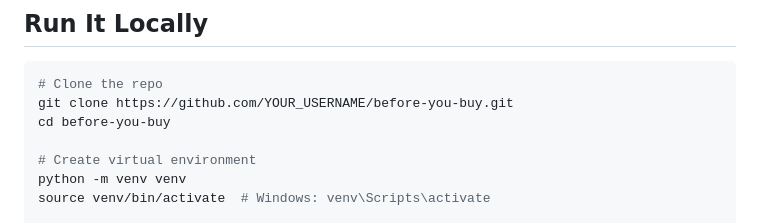
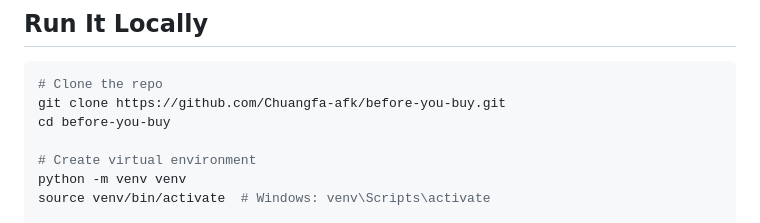
Before and after one commit to Chuangfa-afk/Before-you-Buy, a Markdown page: README.md, the part around the change. Drawn GitHub-style.

````diff
--- a/README.md
+++ b/README.md
@@ -151,7 +151,7 @@ Built for speed and accuracy — not to impress engineers, but to actually help
 
 ```bash
 # Clone the repo
-git clone https://github.com/YOUR_USERNAME/before-you-buy.git
+git clone https://github.com/Chuangfa-afk/before-you-buy.git
 cd before-you-buy
 
 # Create virtual environment
````
